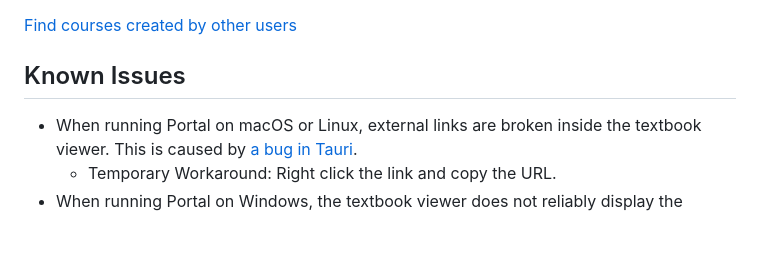
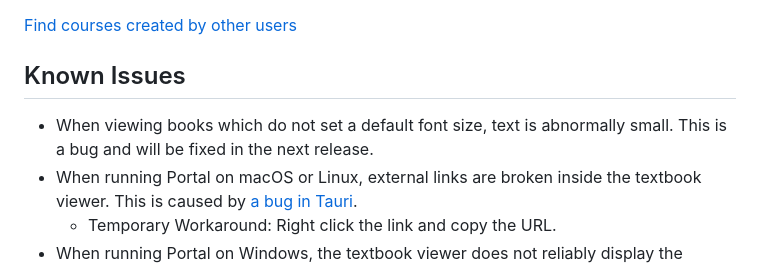
Before and after one commit to School-of-Life-Project/Portal, a Markdown page: README.md, the part around the change. GitHub-like rendering; blank space fills up the shorter version.

Commit message:
Updated known issues

```diff
--- a/README.md
+++ b/README.md
@@ -70,6 +70,7 @@ Portal has a built-in user manual, which should be read if you are unfamiliar wi
 
 ## Known Issues
 
+- When viewing books which do not set a default font size, text is abnormally small. This is a bug and will be fixed in the next release.
 - When running Portal on macOS or Linux, external links are broken inside the textbook viewer. This is caused by [a bug in Tauri](https://github.com/tauri-apps/tauri/issues/9912).
 	- Temporary Workaround: Right click the link and copy the URL.
 - When running Portal on Windows, the textbook viewer does not reliably display the document on initial startup. This is due to an unknown bug in Epub.js and/or Tauri.
```
